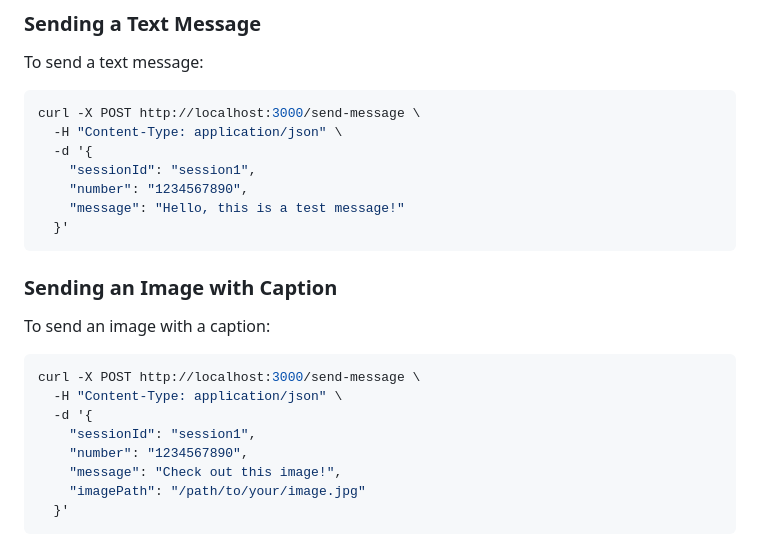
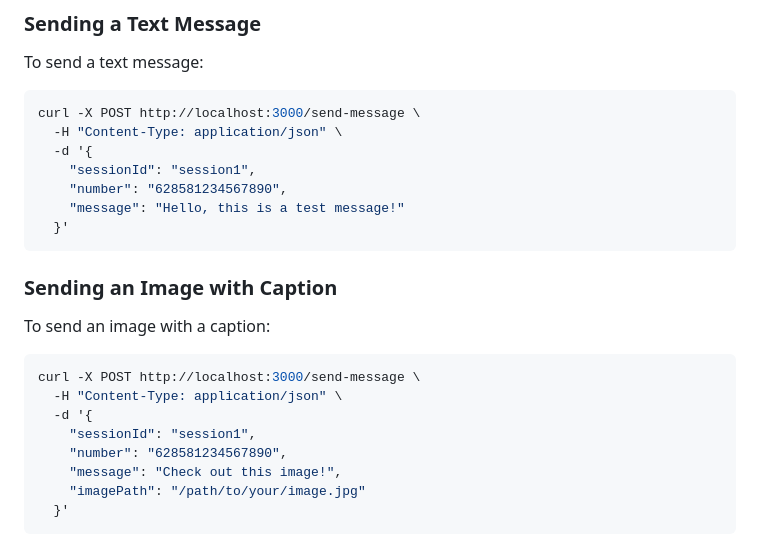
Before and after one commit to Alucard0x1/Super-Light-Web-WhatsApp-API-Server, a Markdown page: README.md, the part around the change. Rendered like a GitHub page.

````diff
--- a/README.md
+++ b/README.md
@@ -85,7 +85,7 @@ curl -X POST http://localhost:3000/send-message \
   -H "Content-Type: application/json" \
   -d '{
     "sessionId": "session1",
-    "number": "1234567890",
+    "number": "628581234567890",
     "message": "Hello, this is a test message!"
   }'
 ```
@@ -99,7 +99,7 @@ curl -X POST http://localhost:3000/send-message \
   -H "Content-Type: application/json" \
   -d '{
     "sessionId": "session1",
-    "number": "1234567890",
+    "number": "628581234567890",
     "message": "Check out this image!",
     "imagePath": "/path/to/your/image.jpg"
   }'
````
